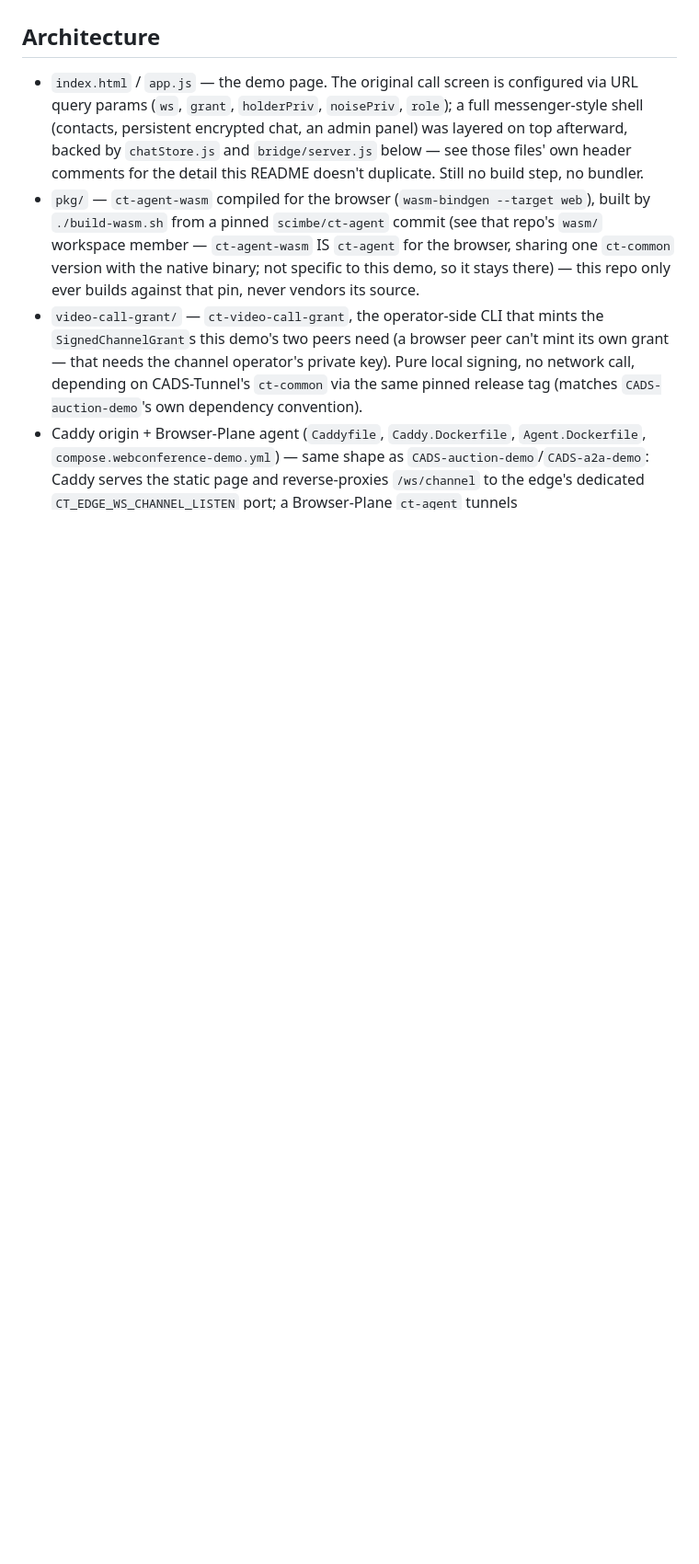
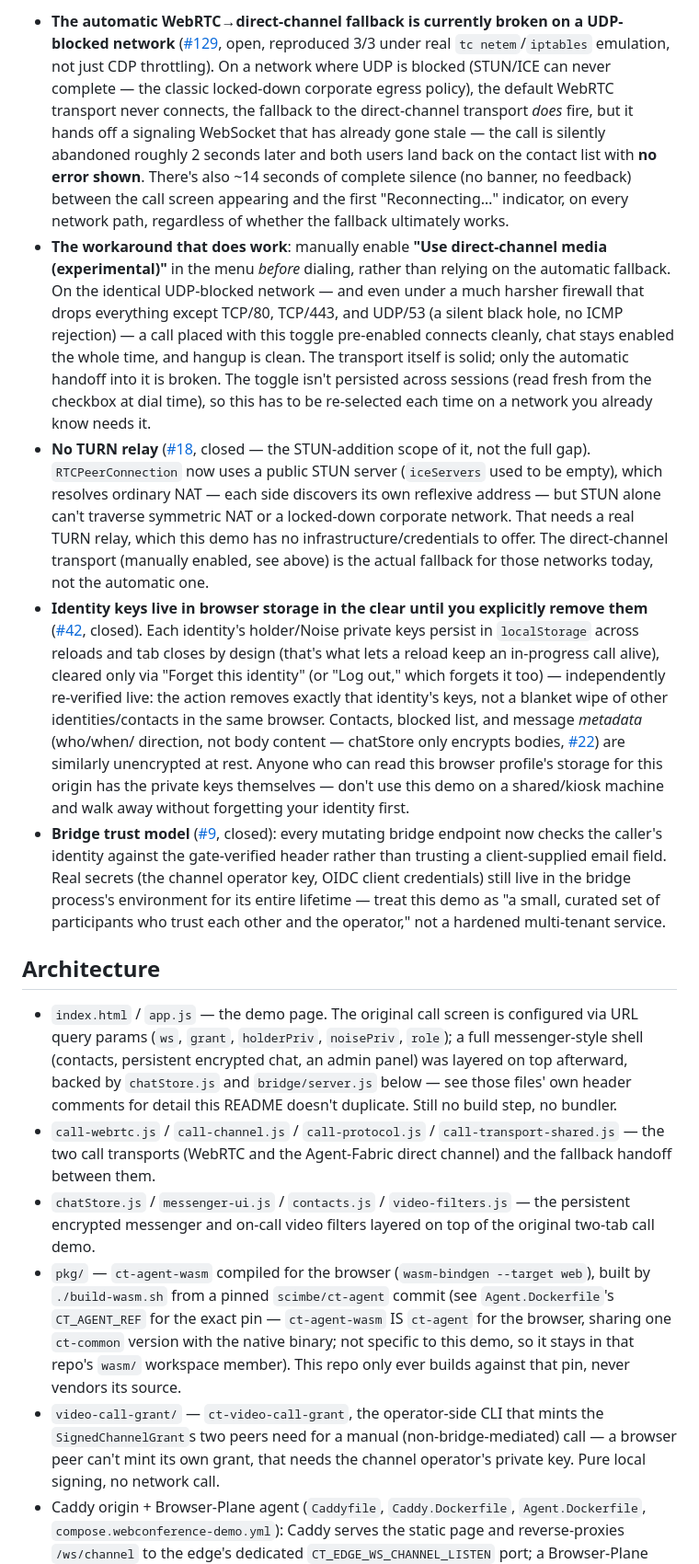
Before and after one commit to scimbe/CADS-webconference-demo, a Markdown page: README.md, the part around one of its changes. Shown at 92% size. GitHub-like rendering; blank space fills up the shorter version.

```diff
--- a/README.md
+++ b/README.md
@@ -54,3 +47,53 @@ and exchanges real encrypted WebRTC signaling messages to establish a real
+- **The automatic WebRTC→direct-channel fallback is currently broken on a
+  UDP-blocked network** ([#129](https://github.com/scimbe/CADS-webconference-demo/issues/129),
+  open, reproduced 3/3 under real `tc netem`/`iptables` emulation, not just CDP
+  throttling). On a network where UDP is blocked (STUN/ICE can never complete —
+  the classic locked-down corporate egress policy), the default WebRTC transport
+  never connects, the fallback to the direct-channel transport *does* fire, but it
+  hands off a signaling WebSocket that has already gone stale — the call is
+  silently abandoned roughly 2 seconds later and both users land back on the
+  contact list with **no error shown**. There's also ~14 seconds of complete
+  silence (no banner, no feedback) between the call screen appearing and the first
+  "Reconnecting…" indicator, on every network path, regardless of whether the
+  fallback ultimately works.
+- **The workaround that does work**: manually enable **"Use direct-channel media
+  (experimental)"** in the menu *before* dialing, rather than relying on the
+  automatic fallback. On the identical UDP-blocked network — and even under a much
+  harsher firewall that drops everything except TCP/80, TCP/443, and UDP/53 (a
+  silent black hole, no ICMP rejection) — a call placed with this toggle
+  pre-enabled connects cleanly, chat stays enabled the whole time, and hangup is
+  clean. The transport itself is solid; only the automatic handoff into it is
+  broken. The toggle isn't persisted across sessions (read fresh from the checkbox
+  at dial time), so this has to be re-selected each time on a network you already
+  know needs it.
+- **No TURN relay** ([#18](https://github.com/scimbe/CADS-webconference-demo/issues/18),
+  closed — the STUN-addition scope of it, not the full gap). `RTCPeerConnection`
+  now uses a public STUN server (`iceServers` used to be empty), which resolves
+  ordinary NAT — each side discovers its own reflexive address — but STUN alone
+  can't traverse symmetric NAT or a locked-down corporate network. That needs a
+  real TURN relay, which this demo has no infrastructure/credentials to offer.
+  The direct-channel transport (manually enabled, see above) is the actual
+  fallback for those networks today, not the automatic one.
+- **Identity keys live in browser storage in the clear until you explicitly
+  remove them** ([#42](https://github.com/scimbe/CADS-webconference-demo/issues/42),
+  closed). Each identity's holder/Noise private keys persist in `localStorage`
+  across reloads and tab closes by design (that's what lets a reload keep an
+  in-progress call alive), cleared only via "Forget this identity" (or "Log out,"
+  which forgets it too) — independently re-verified live: the action removes
+  exactly that identity's keys, not a blanket wipe of other identities/contacts in
+  the same browser. Contacts, blocked list, and message *metadata* (who/when/
+  direction, not body content — chatStore only encrypts bodies,
+  [#22](https://github.com/scimbe/CADS-webconference-demo/issues/22)) are
+  similarly unencrypted at rest. Anyone who can read this browser profile's
+  storage for this origin has the private keys themselves — don't use this demo
+  on a shared/kiosk machine and walk away without forgetting your identity first.
+- **Bridge trust model** ([#9](https://github.com/scimbe/CADS-webconference-demo/issues/9),
+  closed): every mutating bridge endpoint now checks the caller's identity against
+  the gate-verified header rather than trusting a client-supplied email field.
+  Real secrets (the channel operator key, OIDC client credentials) still live in
+  the bridge process's environment for its entire lifetime — treat this demo as
+  "a small, curated set of participants who trust each other and the operator,"
+  not a hardened multi-tenant service.
 
 ## Architecture
 
@@ -58,23 +101,27 @@ and exchanges real encrypted WebRTC signaling messages to establish a real
   configured via URL query params (`ws`, `grant`, `holderPriv`, `noisePriv`,
   `role`); a full messenger-style shell (contacts, persistent encrypted chat,
   an admin panel) was layered on top afterward, backed by `chatStore.js` and
-  `bridge/server.js` below — see those files' own header comments for the
-  detail this README doesn't duplicate. Still no build step, no bundler.
+  `bridge/server.js` below — see those files' own header comments for detail
+  this README doesn't duplicate. Still no build step, no bundler.
+- `call-webrtc.js` / `call-channel.js` / `call-protocol.js` /
+  `call-transport-shared.js` — the two call transports (WebRTC and the
+  Agent-Fabric direct channel) and the fallback handoff between them.
+- `chatStore.js` / `messenger-ui.js` / `contacts.js` / `video-filters.js` — the
+  persistent encrypted messenger and on-call video filters layered on top of the
+  original two-tab call demo.
 - `pkg/` — `ct-agent-wasm` compiled for the browser (`wasm-bindgen --target web`),
-  built by `./build-wasm.sh` from a pinned `scimbe/ct-agent` commit (see that repo's
-  `wasm/` workspace member — `ct-agent-wasm` IS `ct-agent` for the browser,
-  sharing one `ct-common` version with the native binary; not specific to this
-  demo, so it stays there) — this repo only ever builds against that pin, never
-  vendors its source.
+  built by `./build-wasm.sh` from a pinned `scimbe/ct-agent` commit (see
+  `Agent.Dockerfile`'s `CT_AGENT_REF` for the exact pin — `ct-agent-wasm` IS
+  `ct-agent` for the browser, sharing one `ct-common` version with the native
+  binary; not specific to this demo, so it stays in that repo's `wasm/` workspace
+  member). This repo only ever builds against that pin, never vendors its source.
 - `video-call-grant/` — `ct-video-call-grant`, the operator-side CLI that mints the
-  `SignedChannelGrant`s this demo's two peers need (a browser peer can't mint its
-  own grant — that needs the channel operator's private key). Pure local signing,
-  no network call, depending on CADS-Tunnel's `ct-common` via the same pinned
-  release tag (matches `CADS-auction-demo`'s own dependency convention).
+  `SignedChannelGrant`s two peers need for a manual (non-bridge-mediated) call — a
+  browser peer can't mint its own grant, that needs the channel operator's private
+  key. Pure local signing, no network call.
 - Caddy origin + Browser-Plane agent (`Caddyfile`, `Caddy.Dockerfile`,
-  `Agent.Dockerfile`, `compose.webconference-demo.yml`) — same shape as
-  `CADS-auction-demo`/`CADS-a2a-demo`: Caddy serves the static page and
-  reverse-proxies `/ws/channel` to the edge's dedicated
+  `Agent.Dockerfile`, `compose.webconference-demo.yml`): Caddy serves the static
+  page and reverse-proxies `/ws/channel` to the edge's dedicated
   `CT_EDGE_WS_CHANNEL_LISTEN` port; a Browser-Plane `ct-agent` tunnels
   `webconference.bunsenbrenner.org` traffic to that Caddy, terminating TLS with a
   cert issued CORE-side via deSEC DNS-01.
```
Also changed, not shown: other parts of README.md (+63 -98 lines).
